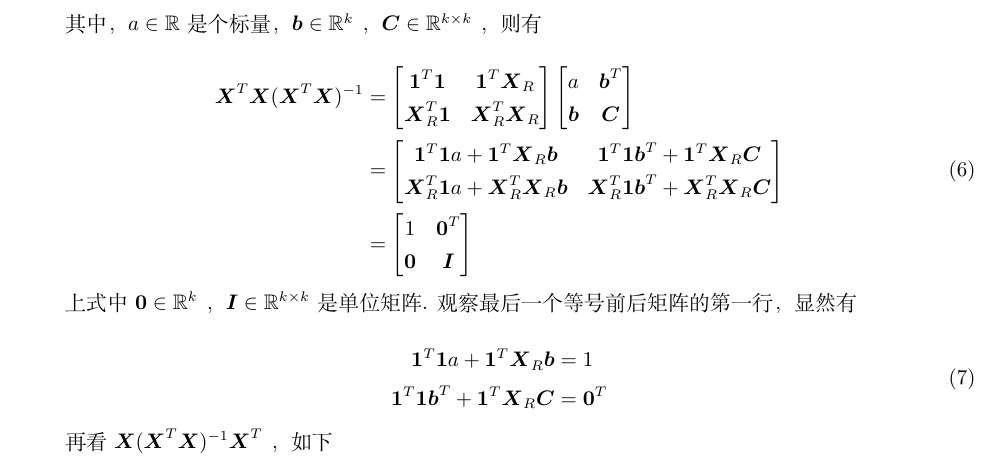
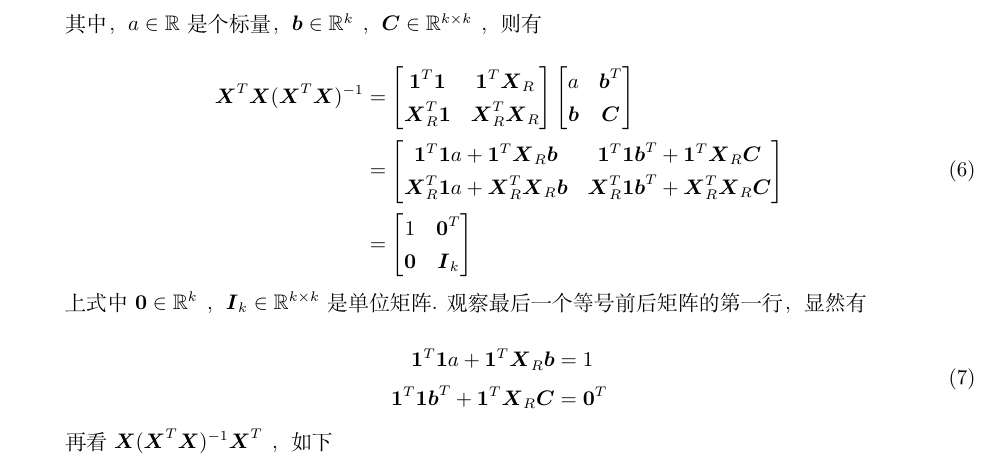
Before and after one commit to Hebert002/statistics_notes, a LaTeX document (linear_gression/linear_regression.tex): part of page 2 of 6, cut so that both start at the same text. Compiled offline with XeLaTeX.

Commit message:
修改单位矩阵的表示

```diff
--- a/linear_gression/linear_regression.tex
+++ b/linear_gression/linear_regression.tex
@@ -124,12 +124,12 @@
     	    \end{bmatrix} \\
             & = \begin{bmatrix}
             	1 & \boldsymbol{0}^T \\
-            	\boldsymbol{0} & \boldsymbol{I}
+            	\boldsymbol{0} & \boldsymbol{I}_k
             \end{bmatrix}
     	\end{aligned}
     \end{equation}
 
-    上式中 $ \boldsymbol{0} \in \mathbb{R}^k $ ， $ \boldsymbol{I} \in \mathbb{R}^{k \times k} $ 是单位矩阵. 观察最后一个等号前后矩阵的第一行，显然有
+    上式中 $ \boldsymbol{0} \in \mathbb{R}^k $ ， $ \boldsymbol{I}_k \in \mathbb{R}^{k \times k} $ 是单位矩阵. 观察最后一个等号前后矩阵的第一行，显然有
 
     \begin{equation}
     	\begin{aligned}
```
Also changed, not shown: linear_gression/linear_regression.pdf.
